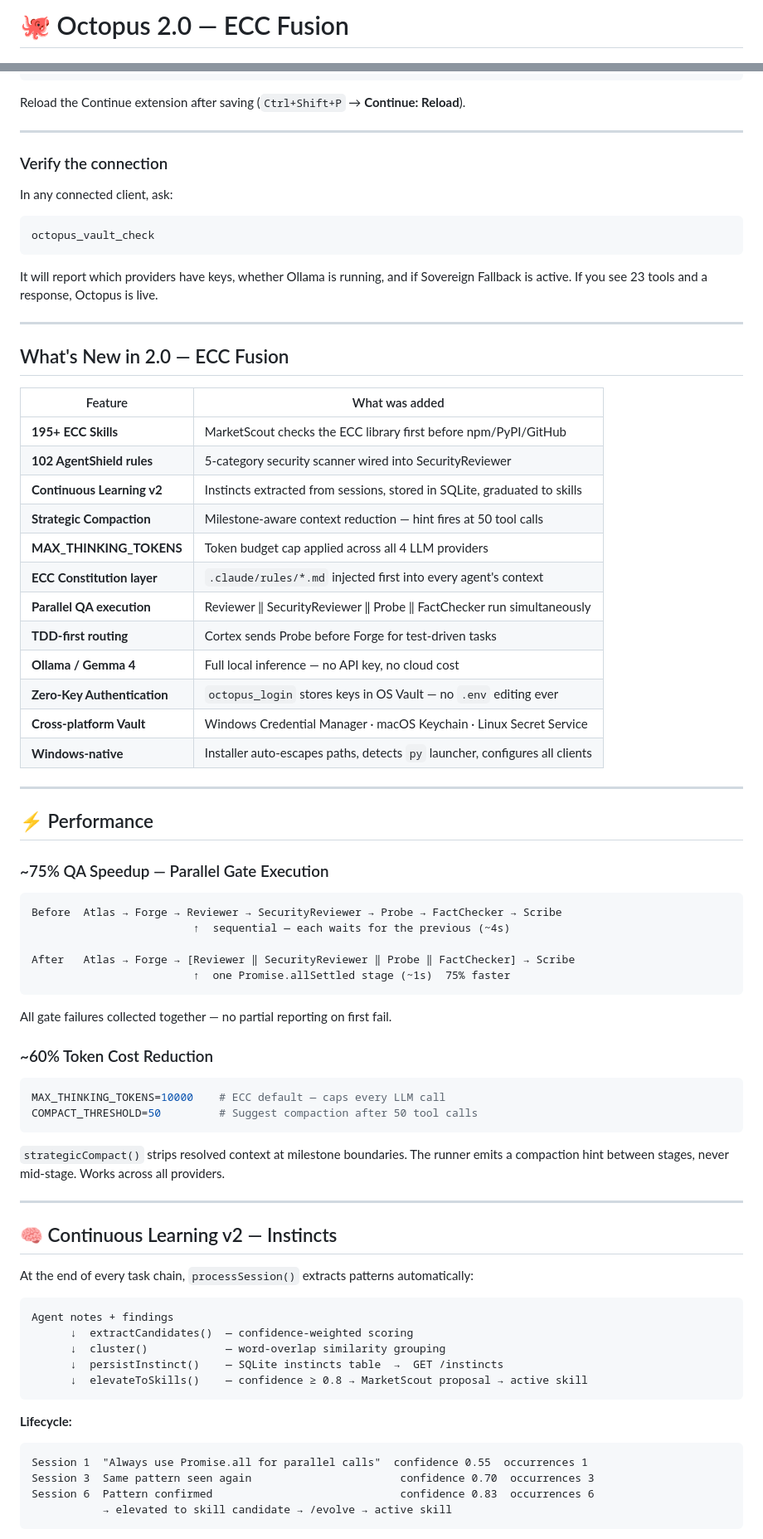
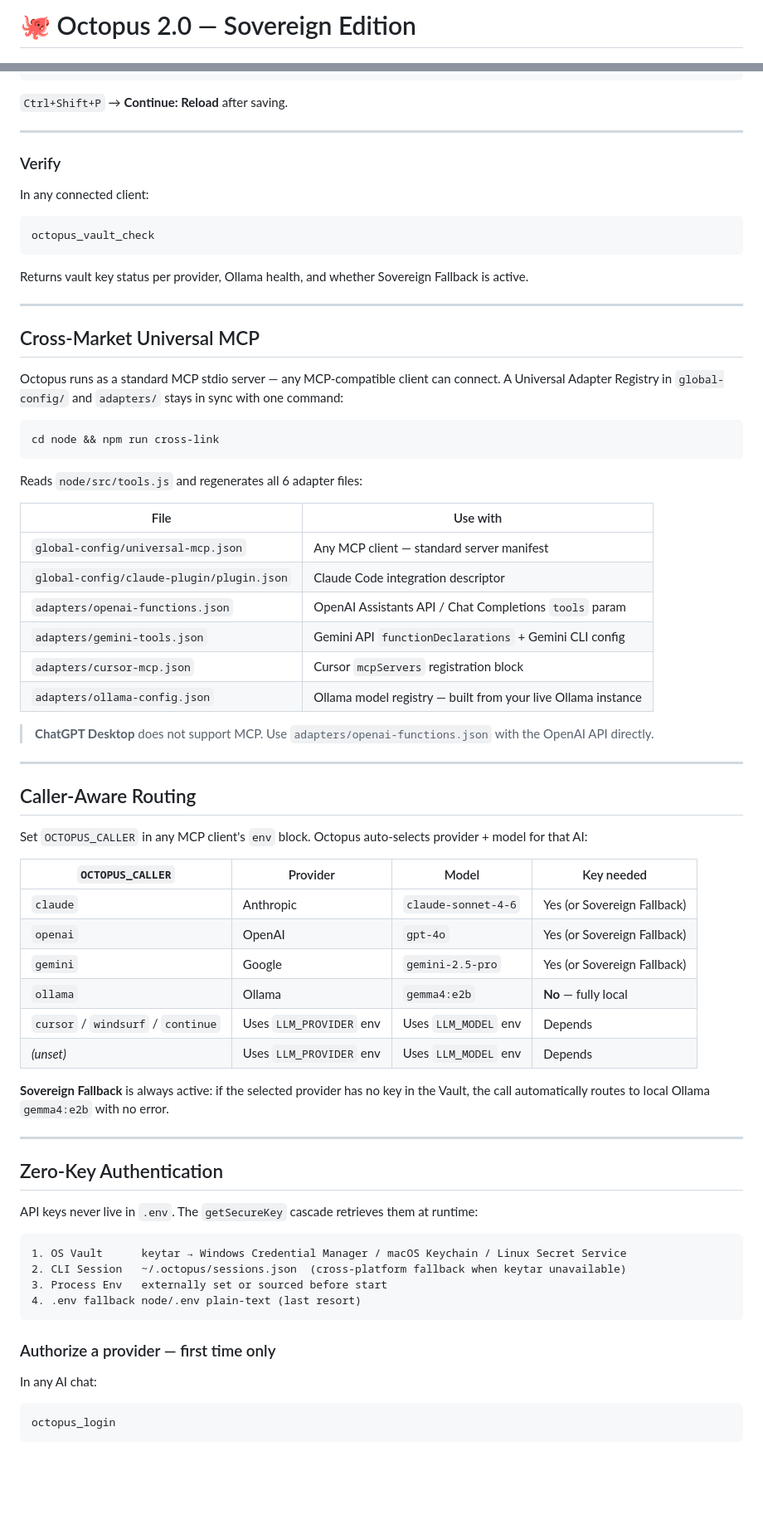
Before and after one commit to Boyapati13/Octopus-Agent-System, a Markdown page: README.md, 2 parts joined by grey strips. Shown at 83% size. GitHub-like rendering; blank space fills up the shorter version.

````diff
--- a/README.md
+++ b/README.md
@@ -1,4 +1,4 @@
-# 🐙 Octopus 2.0 — ECC Fusion
+# 🐙 Octopus 2.0 — Sovereign Edition
 
 [![License](https://img.shields.io/badge/License-Apache%202.0-blue.svg)](LICENSE)
 [![Tests](https://img.shields.io/badge/tests-72%20passing-brightgreen)](#testing)
@@ -265,82 +224,74 @@ Add inside the existing `mcpServers` array (create the key if it doesn't exist):
   ]
 }
 ```
-
-Reload the Continue extension after saving (`Ctrl+Shift+P` → **Continue: Reload**).
+`Ctrl+Shift+P` → **Continue: Reload** after saving.
 
 ---
 
-### Verify the connection
-
-In any connected client, ask:
+### Verify
+In any connected client:
 ```
 octopus_vault_check
 ```
-It will report which providers have keys, whether Ollama is running, and if Sovereign Fallback is active. If you see 23 tools and a response, Octopus is live.
+Returns vault key status per provider, Ollama health, and whether Sovereign Fallback is active.
 
 ---
 
-## What's New in 2.0 — ECC Fusion
+## Cross-Market Universal MCP
 
-| Feature | What was added |
+Octopus runs as a standard MCP stdio server — any MCP-compatible client can connect. A Universal Adapter Registry in `global-config/` and `adapters/` stays in sync with one command:
+
+```bash
+cd node && npm run cross-link
+```
+
+Reads `node/src/tools.js` and regenerates all 6 adapter files:
+
+| File | Use with |
 |---|---|
-| **195+ ECC Skills** | MarketScout checks the ECC library first before npm/PyPI/GitHub |
-| **102 AgentShield rules** | 5-category security scanner wired into SecurityReviewer |
-| **Continuous Learning v2** | Instincts extracted from sessions, stored in SQLite, graduated to skills |
-| **Strategic Compaction** | Milestone-aware context reduction — hint fires at 50 tool calls |
-| **MAX_THINKING_TOKENS** | Token budget cap applied across all 4 LLM providers |
-| **ECC Constitution layer** | `.claude/rules/*.md` injected first into every agent's context |
-| **Parallel QA execution** | Reviewer ‖ SecurityReviewer ‖ Probe ‖ FactChecker run simultaneously |
-| **TDD-first routing** | Cortex sends Probe before Forge for test-driven tasks |
-| **Ollama / Gemma 4** | Full local inference — no API key, no cloud cost |
-| **Zero-Key Authentication** | `octopus_login` stores keys in OS Vault — no `.env` editing ever |
-| **Cross-platform Vault** | Windows Credential Manager · macOS Keychain · Linux Secret Service |
-| **Windows-native** | Installer auto-escapes paths, detects `py` launcher, configures all clients |
+| `global-config/universal-mcp.json` | Any MCP client — standard server manifest |
+| `global-config/claude-plugin/plugin.json` | Claude Code integration descriptor |
+| `adapters/openai-functions.json` | OpenAI Assistants API / Chat Completions `tools` param |
+| `adapters/gemini-tools.json` | Gemini API `functionDeclarations` + Gemini CLI config |
+| `adapters/cursor-mcp.json` | Cursor `mcpServers` registration block |
+| `adapters/ollama-config.json` | Ollama model registry — built from your live Ollama instance |
+
+> **ChatGPT Desktop** does not support MCP. Use `adapters/openai-functions.json` with the OpenAI API directly.
 
 ---
 
-## ⚡ Performance
+## Caller-Aware Routing
 
-### ~75% QA Speedup — Parallel Gate Execution
+Set `OCTOPUS_CALLER` in any MCP client's `env` block. Octopus auto-selects provider + model for that AI:
 
-```
-Before  Atlas → Forge → Reviewer → SecurityReviewer → Probe → FactChecker → Scribe
-                         ↑  sequential — each waits for the previous (~4s)
+| `OCTOPUS_CALLER` | Provider | Model | Key needed |
+|---|---|---|---|
+| `claude` | Anthropic | `claude-sonnet-4-6` | Yes (or Sovereign Fallback) |
+| `openai` | OpenAI | `gpt-4o` | Yes (or Sovereign Fallback) |
+| `gemini` | Google | `gemini-2.5-pro` | Yes (or Sovereign Fallback) |
+| `ollama` | Ollama | `gemma4:e2b` | **No** — fully local |
+| `cursor` / `windsurf` / `continue` | Uses `LLM_PROVIDER` env | Uses `LLM_MODEL` env | Depends |
+| *(unset)* | Uses `LLM_PROVIDER` env | Uses `LLM_MODEL` env | Depends |
 
-After   Atlas → Forge → [Reviewer ‖ SecurityReviewer ‖ Probe ‖ FactChecker] → Scribe
-                         ↑  one Promise.allSettled stage (~1s)  75% faster
-```
-
-All gate failures collected together — no partial reporting on first fail.
-
-### ~60% Token Cost Reduction
-
-```env
-MAX_THINKING_TOKENS=10000    # ECC default — caps every LLM call
-COMPACT_THRESHOLD=50         # Suggest compaction after 50 tool calls
-```
-
-`strategicCompact()` strips resolved context at milestone boundaries. The runner emits a compaction hint between stages, never mid-stage. Works across all providers.
+**Sovereign Fallback** is always active: if the selected provider has no key in the Vault, the call automatically routes to local Ollama `gemma4:e2b` with no error.
 
 ---
 
-## 🧠 Continuous Learning v2 — Instincts
+## Zero-Key Authentication
 
-At the end of every task chain, `processSession()` extracts patterns automatically:
+API keys never live in `.env`. The `getSecureKey` cascade retrieves them at runtime:
 
 ```
-Agent notes + findings
-      ↓  extractCandidates()  — confidence-weighted scoring
-      ↓  cluster()            — word-overlap similarity grouping
-      ↓  persistInstinct()    — SQLite instincts table  →  GET /instincts
-      ↓  elevateToSkills()    — confidence ≥ 0.8 → MarketScout proposal → active skill
+1. OS Vault      keytar → Windows Credential Manager / macOS Keychain / Linux Secret Service
+2. CLI Session   ~/.octopus/sessions.json  (cross-platform fallback when keytar unavailable)
+3. Process Env   externally set or sourced before start
+4. .env fallback node/.env plain-text (last resort)
 ```
 
-**Lifecycle:**
+### Authorize a provider — first time only
+
+In any AI chat:
 ```
-Session 1  "Always use Promise.all for parallel calls"  confidence 0.55  occurrences 1
-Session 3  Same pattern seen again                       confidence 0.70  occurrences 3
-Session 6  Pattern confirmed                             confidence 0.83  occurrences 6
-           → elevated to skill candidate → /evolve → active skill
+octopus_login
 ```
 
````
Also changed, not shown: other parts of README.md (+212 -284 lines).
